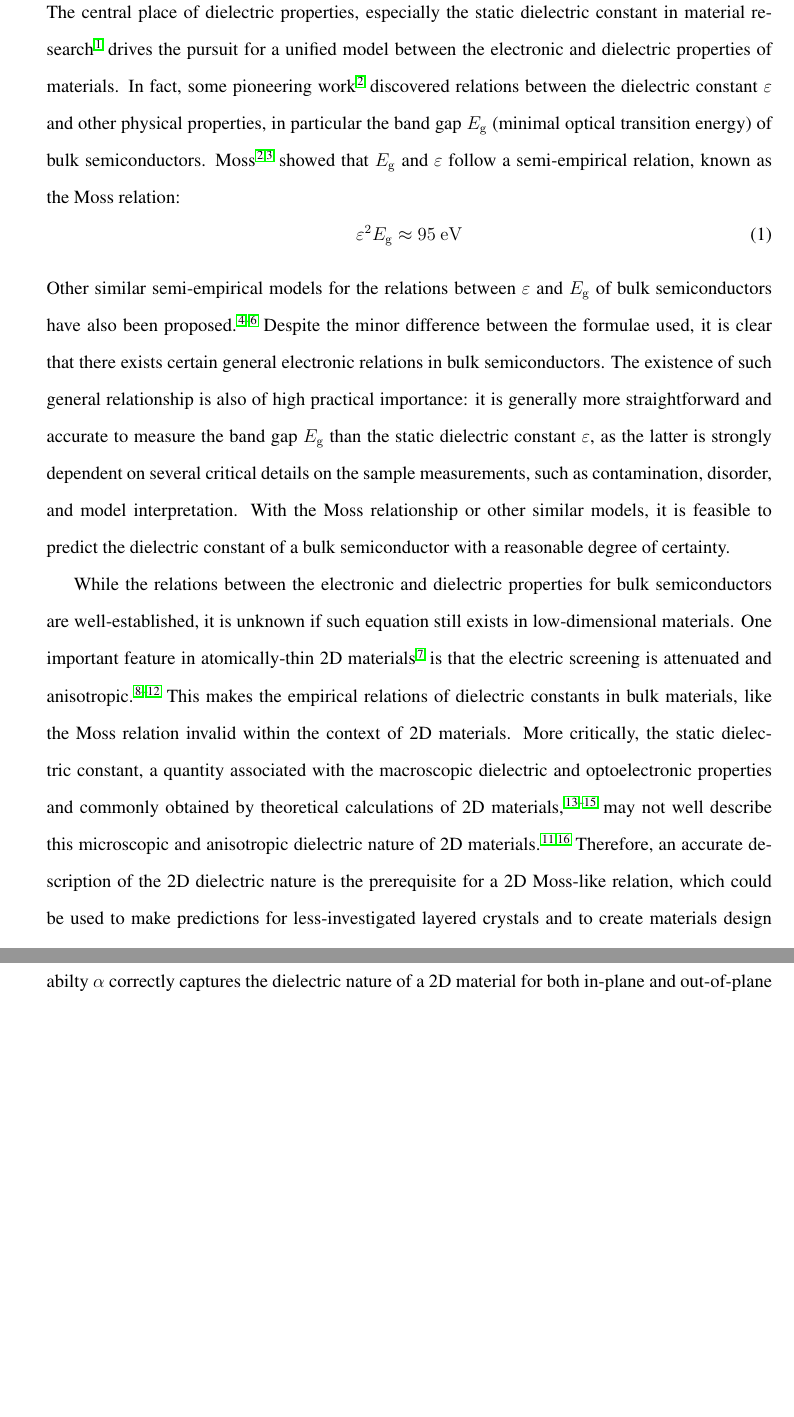
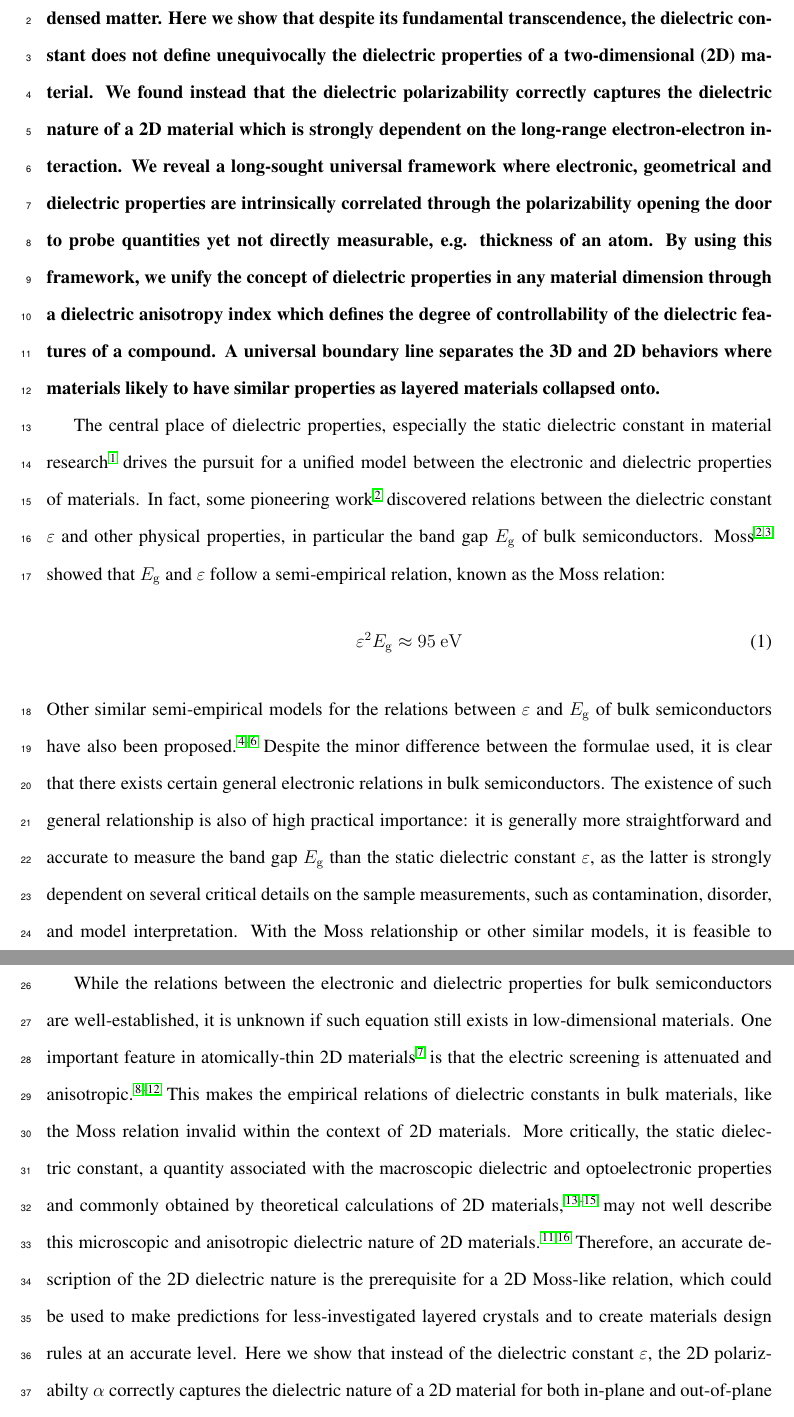
Before and after one commit to alchem0x2A/paper.2D_dielectric, a LaTeX paper (paper.tex): two parts of pages 2 and 3 of 28, joined at a grey line, cut at the place of the change, the shorter picture padded with empty space. Compiled offline with pdfLaTeX.

```diff
--- a/paper.tex
+++ b/paper.tex
@@ -41,4 +42,24 @@
-\label{sec:org2ea169d}
+% \section{Introduction}
+% \label{sec:org2ea169d}
+\linenumbers{}
+
+{\bfseries Dielectric constant, which defines the polarization of the
+  media, is a key quantity in condensed matter. Here we show that
+  despite its fundamental transcendence, the dielectric constant does
+  not define unequivocally the dielectric properties of a
+  two-dimensional (2D) material. We found instead that the dielectric
+  polarizability correctly captures the dielectric nature of a 2D
+  material which is strongly dependent on the long-range
+  electron-electron interaction.  We reveal a long-sought universal
+  framework where electronic, geometrical and dielectric properties
+  are intrinsically correlated through the polarizability opening the
+  door to probe quantities yet not directly measurable, e.g. thickness
+  of an atom.  By using this framework, we unify the concept of
+  dielectric properties in any material dimension through a dielectric
+  anisotropy index which defines the degree of controllability of the
+  dielectric features of a compound. A universal boundary line
+  separates the 3D and 2D behaviors where materials likely to have
+  similar properties as layered materials collapsed onto.  }
 
 The central place of dielectric properties, especially the static
 dielectric constant in material research
@@ -46,8 +67,7 @@
 model between the electronic and dielectric properties of materials.
 In fact, some pioneering work\cite{Moss_1950_relation} discovered
 relations between the dielectric constant $\varepsilon$ and other
-physical properties, in particular the band gap $E_{\mathrm{g}}$
-(minimal optical transition energy) of bulk
+physical properties, in particular the band gap $E_{\mathrm{g}}$ of bulk
 semiconductors. Moss\cite{Moss_1950_relation,Moss_1985_n_Eg} showed
 that $E_{\mathrm{g}}$ and $\varepsilon$ follow a semi-empirical
 relation, known as the Moss relation:
```
Also changed, not shown: img/fig1_v110418i.svg (added), paper.tex (7 more changed lines), 1 other file.
